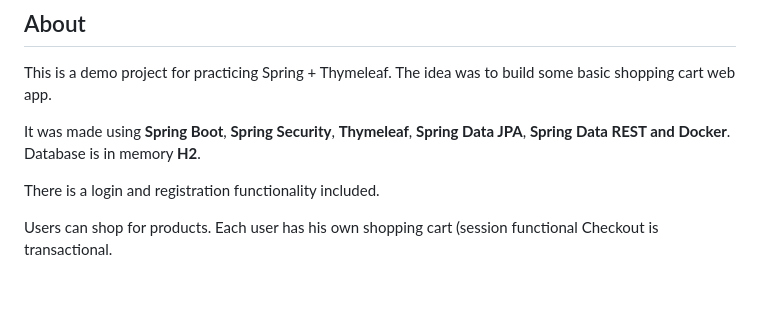
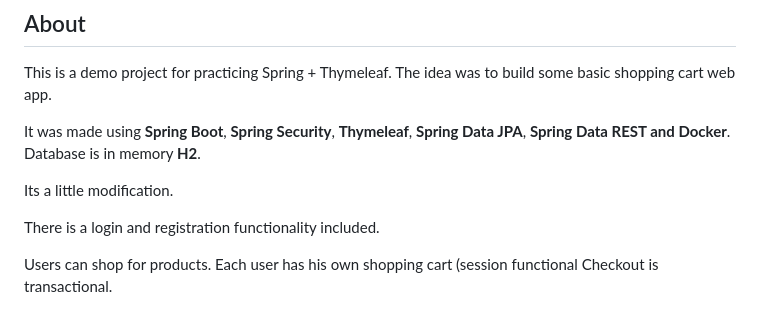
Before and after one commit to jaiswaladi246/Ekart, a Markdown page: README.md, the part around the change. GitHub-like rendering; blank space fills up the shorter version.

```diff
--- a/README.md
+++ b/README.md
@@ -6,6 +6,8 @@ This is a demo project for practicing Spring + Thymeleaf. The idea was to build
 
 It was made using **Spring Boot**, **Spring Security**, **Thymeleaf**, **Spring Data JPA**, **Spring Data REST and Docker**.
 Database is in memory **H2**.
+
+Its a little modification.
 
 There is a login and registration functionality included.
 
```
